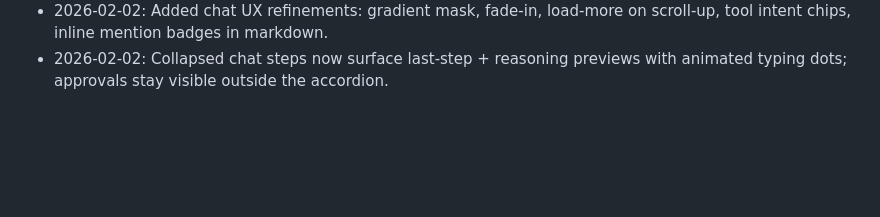
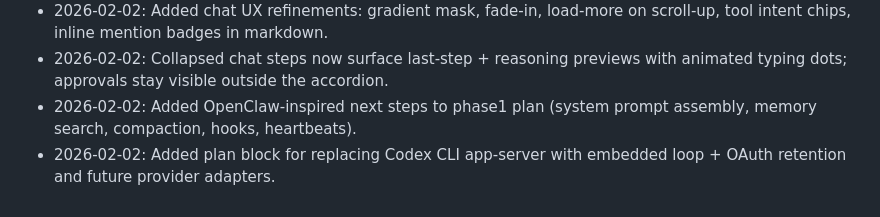
Before and after one commit to BumpyClock/homie, a Markdown page: LEARNINGS.md, the part around the change. Rendered like a GitHub page; blank space fills up the shorter version.

Commit message:
feat(plan): add OpenClaw-inspired enhancements and replace Codex CLI app-server with embedded loop

```diff
--- a/LEARNINGS.md
+++ b/LEARNINGS.md
@@ -30,3 +30,5 @@
 - 2026-02-02: Chat scroll now sticks to bottom when user is at bottom; detaches on scroll up.
 - 2026-02-02: Added chat UX refinements: gradient mask, fade-in, load-more on scroll-up, tool intent chips, inline mention badges in markdown.
 - 2026-02-02: Collapsed chat steps now surface last-step + reasoning previews with animated typing dots; approvals stay visible outside the accordion.
+- 2026-02-02: Added OpenClaw-inspired next steps to phase1 plan (system prompt assembly, memory search, compaction, hooks, heartbeats).
+- 2026-02-02: Added plan block for replacing Codex CLI app-server with embedded loop + OAuth retention and future provider adapters.
```
Also changed, not shown: plans/phase1/plan.md (+60 -0 lines).
